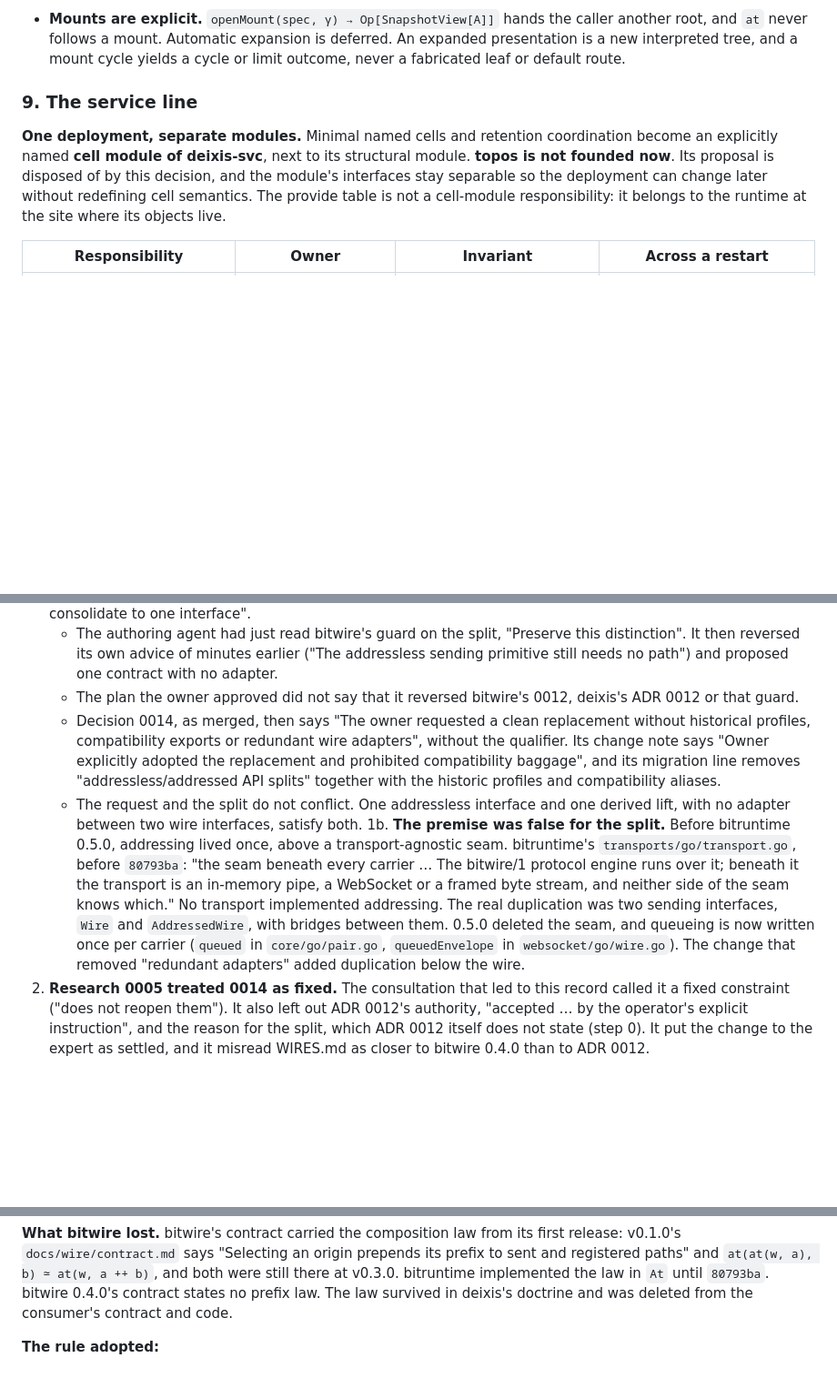
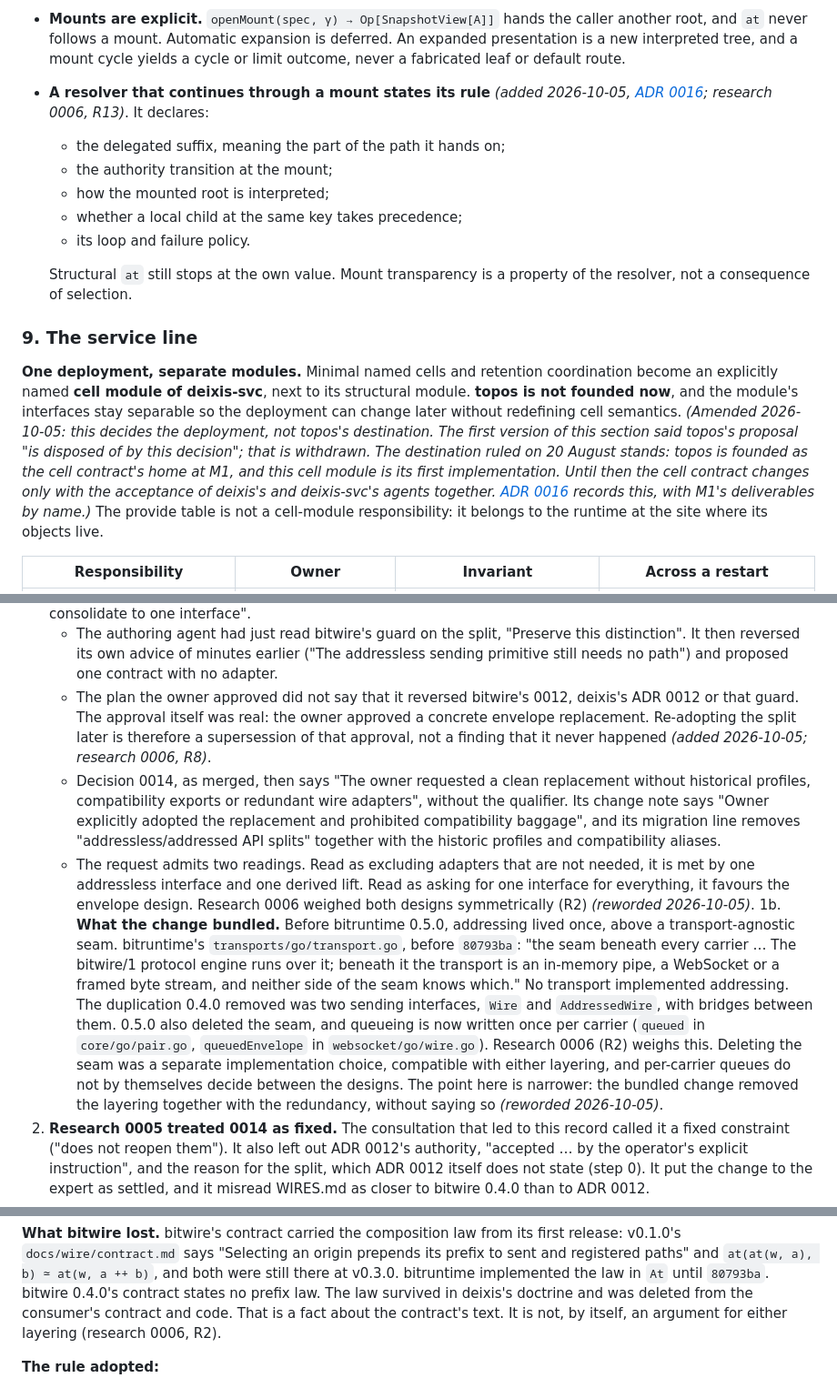
Before and after one commit to Bitspark/deixis, a Markdown page: docs/design/0013-binding-views-and-the-service-line.md, 3 parts joined by grey strips. Shown at 91% size. GitHub-like rendering; blank space fills up the shorter version.

```diff
--- a/docs/design/0013-binding-views-and-the-service-line.md
+++ b/docs/design/0013-binding-views-and-the-service-line.md
@@ -322,13 +322,29 @@ distinct operations.
   root, and `at` never follows a mount. Automatic expansion is deferred. An expanded presentation
   is a new interpreted tree, and a mount cycle yields a cycle or limit outcome, never a fabricated
   leaf or default route.
+- **A resolver that continues through a mount states its rule** *(added 2026-10-05,
+  [ADR 0016](0016-topos-destination-and-adr-0013-repairs.md); research 0006, R13)*. It declares:
+  - the delegated suffix, meaning the part of the path it hands on;
+  - the authority transition at the mount;
+  - how the mounted root is interpreted;
+  - whether a local child at the same key takes precedence;
+  - its loop and failure policy.
+
+  Structural `at` still stops at the own value. Mount transparency is a property of the
+  resolver, not a consequence of selection.
 
 ### 9. The service line
 
 **One deployment, separate modules.** Minimal named cells and retention coordination become an
 explicitly named **cell module of deixis-svc**, next to its structural module. **topos is not
-founded now**. Its proposal is disposed of by this decision, and the module's interfaces stay
-separable so the deployment can change later without redefining cell semantics. The provide table
+founded now**, and the module's interfaces stay separable so the deployment can change later
+without redefining cell semantics. *(Amended 2026-10-05: this decides the deployment, not
+topos's destination. The first version of this section said topos's proposal "is disposed of by
+this decision"; that is withdrawn. The destination ruled on 20 August stands: topos is founded as
+the cell contract's home at M1, and this cell module is its first implementation. Until then the
+cell contract changes only with the acceptance of deixis's and deixis-svc's agents together.
+[ADR 0016](0016-topos-destination-and-adr-0013-repairs.md) records this, with M1's deliverables by
+name.)* The provide table
 is not a cell-module responsibility: it belongs to the runtime at the site where its objects live.
 
 | Responsibility | Owner | Invariant | Across a restart |
@@ -471,23 +487,30 @@ bitwire#42 (25 September) and WIRES.md (decided 8 August).
      distinction". It then reversed its own advice of minutes earlier ("The addressless sending
      primitive still needs no path") and proposed one contract with no adapter.
    - The plan the owner approved did not say that it reversed bitwire's 0012, deixis's ADR 0012
-     or that guard.
+     or that guard. The approval itself was real: the owner approved a concrete envelope
+     replacement. Re-adopting the split later is therefore a supersession of that approval, not
+     a finding that it never happened *(added 2026-10-05; research 0006, R8)*.
    - Decision 0014, as merged, then says "The owner requested a clean replacement without
      historical profiles, compatibility exports or redundant wire adapters", without the
      qualifier. Its change note says "Owner explicitly adopted the replacement and prohibited
      compatibility baggage", and its migration line removes "addressless/addressed API splits"
      together with the historic profiles and compatibility aliases.
-   - The request and the split do not conflict. One addressless interface and one derived lift,
-     with no adapter between two wire interfaces, satisfy both.
-1b. **The premise was false for the split.** Before bitruntime 0.5.0, addressing lived once,
-   above a transport-agnostic seam. bitruntime's `transports/go/transport.go`, before `80793ba`:
-   "the seam beneath every carrier … The bitwire/1 protocol engine runs over it; beneath it the
+   - The request admits two readings. Read as excluding adapters that are not needed, it is met
+     by one addressless interface and one derived lift. Read as asking for one interface for
+     everything, it favours the envelope design. Research 0006 weighed both designs
+     symmetrically (R2) *(reworded 2026-10-05)*.
+1b. **What the change bundled.** Before bitruntime 0.5.0, addressing lived once, above a
+   transport-agnostic seam. bitruntime's `transports/go/transport.go`, before `80793ba`: "the
+   seam beneath every carrier … The bitwire/1 protocol engine runs over it; beneath it the
    transport is an in-memory pipe, a WebSocket or a framed byte stream, and neither side of the
-   seam knows which." No transport implemented addressing. The real duplication was two sending
-   interfaces, `Wire` and `AddressedWire`, with bridges between them. 0.5.0 deleted the seam, and
-   queueing is now written once per carrier (`queued` in `core/go/pair.go`, `queuedEnvelope` in
-   `websocket/go/wire.go`). The change that removed "redundant adapters" added duplication below
-   the wire.
+   seam knows which." No transport implemented addressing. The duplication 0.4.0 removed was two
+   sending interfaces, `Wire` and `AddressedWire`, with bridges between them. 0.5.0 also deleted
+   the seam, and queueing is now written once per carrier (`queued` in `core/go/pair.go`,
+   `queuedEnvelope` in `websocket/go/wire.go`). Research 0006 (R2) weighs this. Deleting the
+   seam was a separate implementation choice, compatible with either layering, and per-carrier
+   queues do not by themselves decide between the designs. The point here is narrower: the
+   bundled change removed the layering together with the redundancy, without saying so
+   *(reworded 2026-10-05)*.
 2. **Research 0005 treated 0014 as fixed.** The consultation that led to this record called it a
    fixed constraint ("does not reopen them"). It also left out ADR 0012's authority, "accepted …
    by the operator's explicit instruction", and the reason for the split, which ADR 0012 itself
@@ -511,6 +534,8 @@ v0.1.0's `docs/wire/contract.md` says "Selecting an origin prepends its prefix t
 registered paths" and `at(at(w, a), b) ≃ at(w, a ++ b)`, and both were still there at v0.3.0.
 bitruntime implemented the law in `At` until `80793ba`. bitwire 0.4.0's contract states no prefix
 law. The law survived in deixis's doctrine and was deleted from the consumer's contract and code.
+That is a fact about the contract's text. It is not, by itself, an argument for either layering
+(research 0006, R2).
 
 **The rule adopted:**
 - A consumer's decision that reverses a floor decision the owner accepted is a conflict to resolve,
```
Also changed, not shown: docs/design/0016-topos-destination-and-adr-0013-repairs.md (added, +130 -0 lines).
